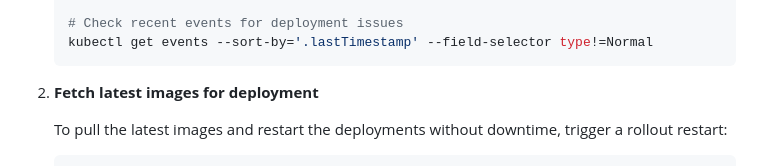
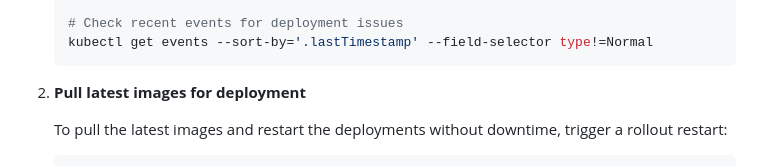
Before and after one commit to datazip-inc/olake-helm, a Markdown page: helm/olake/README.md, the part around the change. Drawn GitHub-style.

Commit message:
doc: change from fetch to pull

````diff
--- a/helm/olake/README.md
+++ b/helm/olake/README.md
@@ -266,7 +266,7 @@ kubectl logs -l app.kubernetes.io/name=olake-workers -f
    kubectl get events --sort-by='.lastTimestamp' --field-selector type!=Normal
    ```
 
-2. **Fetch latest images for deployment**
+2. **Pull latest images for deployment**
 
    To pull the latest images and restart the deployments without downtime, trigger a rollout restart:
 
````
